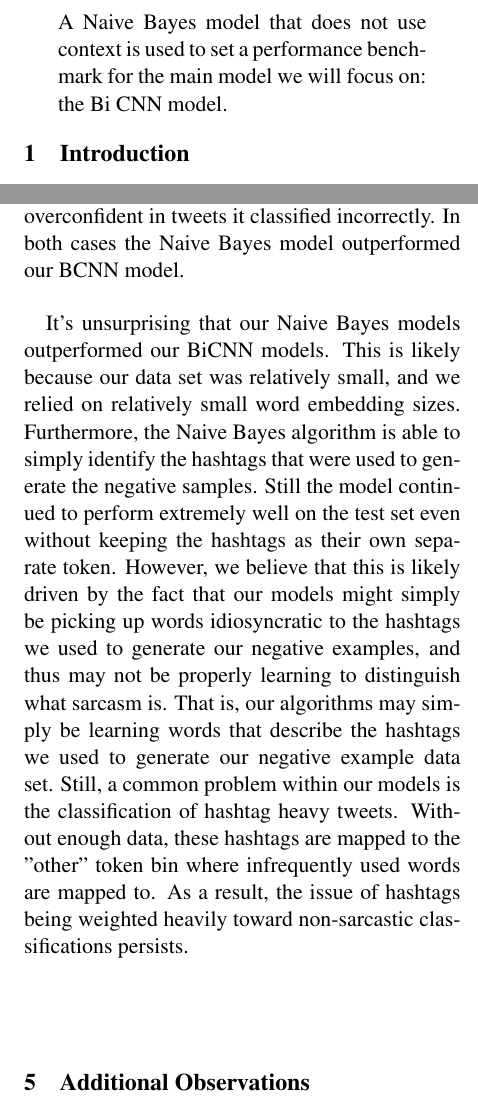
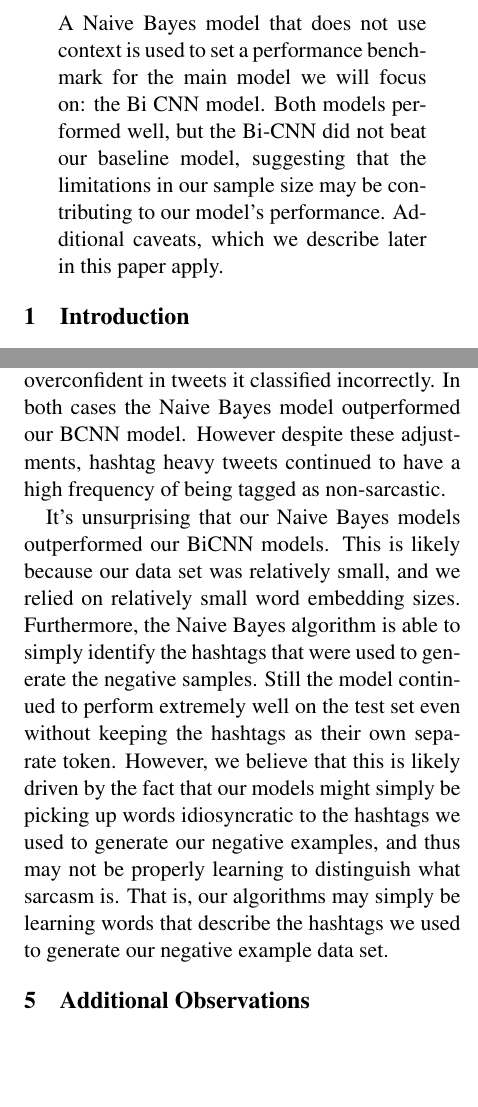
Before and after one commit to sgrimald89/sarcasm_detection_w266, a LaTeX paper (report/w266_project_latex.tex): two parts of the columns of pages 1 and 5 of 6, joined at a grey line, cut so that both start at the same text, the shorter picture padded with empty space. Compiled offline with pdfLaTeX.

Commit message:
Some updates to the report

```diff
--- a/report/w266_project_latex.tex
+++ b/report/w266_project_latex.tex
@@ -51,7 +51,7 @@ Due to the increasing importance of NLP, it's important now more than ever to de
 
 We provide some background on models that are typically used for sarcasm detection which heavily rely on information that may be difficult to obtain for the typical business. We then provide a methodology using only the tweet to which a message is responding to to build context.
 
-A Naive Bayes model that does not use context is used to set a performance benchmark for the main model we will focus on: the Bi CNN model.
+A Naive Bayes model that does not use context is used to set a performance benchmark for the main model we will focus on: the Bi CNN model. Both models performed well, but the Bi-CNN did not beat our baseline model, suggesting that the limitations in our sample size may be contributing to our model's performance. Additional caveats, which we describe later in this paper apply.
 
 \end{abstract}
 
@@ -152,9 +152,9 @@ To check for common errors, we randomly sampled from the top  tweets that our mo
 
 One common error mostly present in all models is the classification of . It seemed to consider compliments as sarcastic. Likely, what this shows is that compliments in twitter are rare, and when a compliment is seemingly made of someone, it is sarcastic.
 
-As described in our EDA section, non-sarcastic tweets were much more likely to heavily use hashtags. For this reason the models which mapped all hashtags to a single "HASHTAG" token were overconfident in tweets where a large number of hashtags were present in the tweet, an issue we attempted to remedy by mapping each hashtag to its own token. By giving each token its independent token, we were able to make our Naive Bayes model substantially less overconfident in tweets it got wrong while also becoming more accurate. Similar accuracy gains were achieved with the BCNN model when we tokenized hashtags independently, but the model had issues in being overconfident in tweets it classified incorrectly. In both cases the Naive Bayes model outperformed our BCNN model.
+As described in our EDA section, non-sarcastic tweets were much more likely to heavily use hashtags. For this reason the models which mapped all hashtags to a single "HASHTAG" token were overconfident in tweets where a large number of hashtags were present in the tweet, an issue we attempted to remedy by mapping each hashtag to its own token. By giving each token its independent token, we were able to make our Naive Bayes model substantially less overconfident in tweets it got wrong while also becoming more accurate. Similar accuracy gains were achieved with the BCNN model when we tokenized hashtags independently, but the model had issues in being overconfident in tweets it classified incorrectly. In both cases the Naive Bayes model outperformed our BCNN model. However despite these adjustments, hashtag heavy tweets continued to have a high frequency of being tagged as non-sarcastic.
 
-It's unsurprising that our Naive Bayes models outperformed our BiCNN models. This is likely because our data set was relatively small, and we relied on relatively small word embedding sizes. Furthermore, the Naive Bayes algorithm is able to simply identify the hashtags that were used to generate the negative samples. Still the model continued to perform extremely well on the test set even without keeping the hashtags as their own separate token. However, we believe that this is likely driven by the fact that our models might simply be picking up words idiosyncratic to the hashtags we used to generate our negative examples, and thus may not be properly learning to distinguish what sarcasm is. That is, our algorithms may simply be learning words that describe the hashtags we used to generate our negative example data set. Still, a common problem within our models is the classification of hashtag heavy tweets. Without enough data, these hashtags are mapped to the "other" token bin where infrequently used words are mapped to. As a result, the issue of hashtags being weighted heavily toward non-sarcastic classifications persists.
+It's unsurprising that our Naive Bayes models outperformed our BiCNN models. This is likely because our data set was relatively small, and we relied on relatively small word embedding sizes. Furthermore, the Naive Bayes algorithm is able to simply identify the hashtags that were used to generate the negative samples. Still the model continued to perform extremely well on the test set even without keeping the hashtags as their own separate token. However, we believe that this is likely driven by the fact that our models might simply be picking up words idiosyncratic to the hashtags we used to generate our negative examples, and thus may not be properly learning to distinguish what sarcasm is. That is, our algorithms may simply be learning words that describe the hashtags we used to generate our negative example data set.
 
 \section{Additional Observations}
 
```
Also changed, not shown: report/w266_project_latex.pdf, report/w266_project_latex.tex (2 more changed lines), 2 other files.
